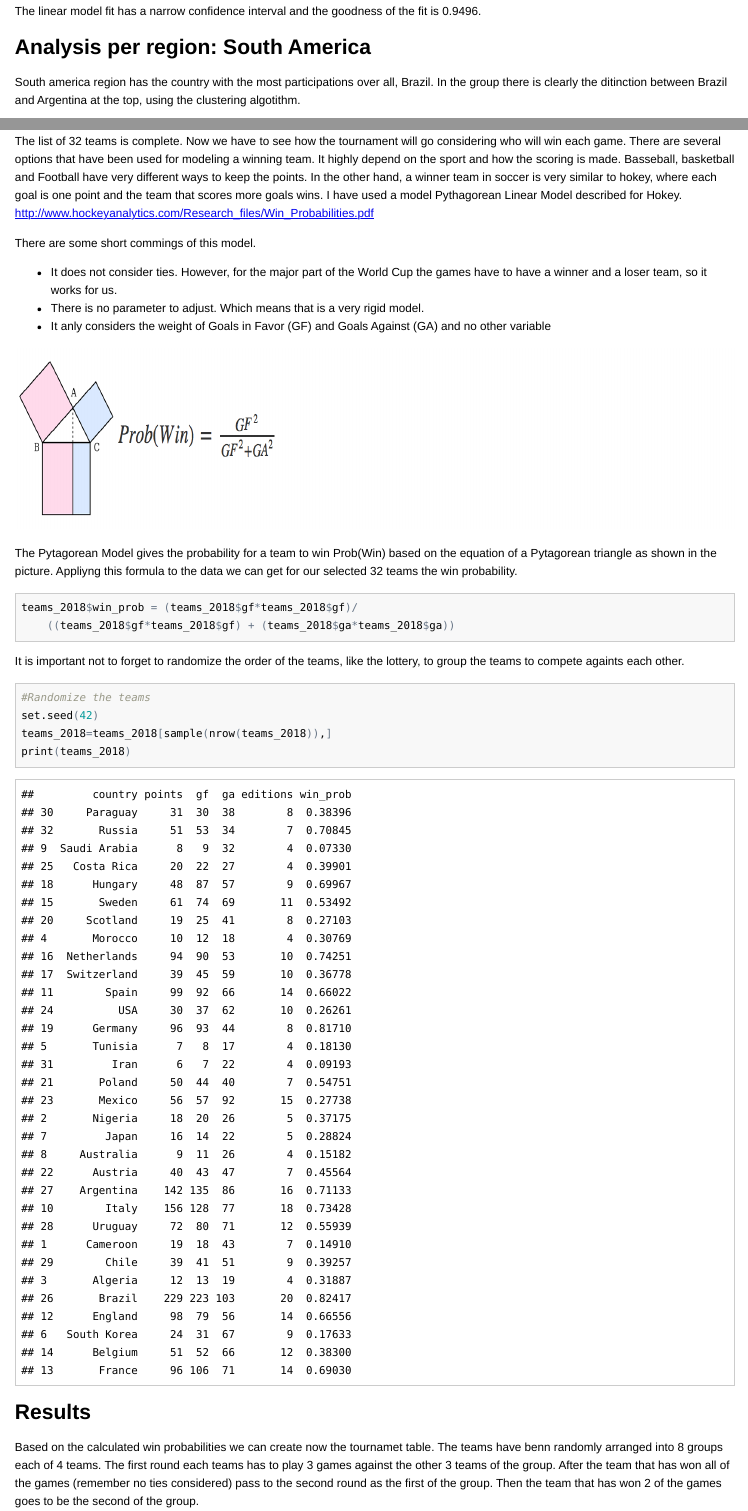
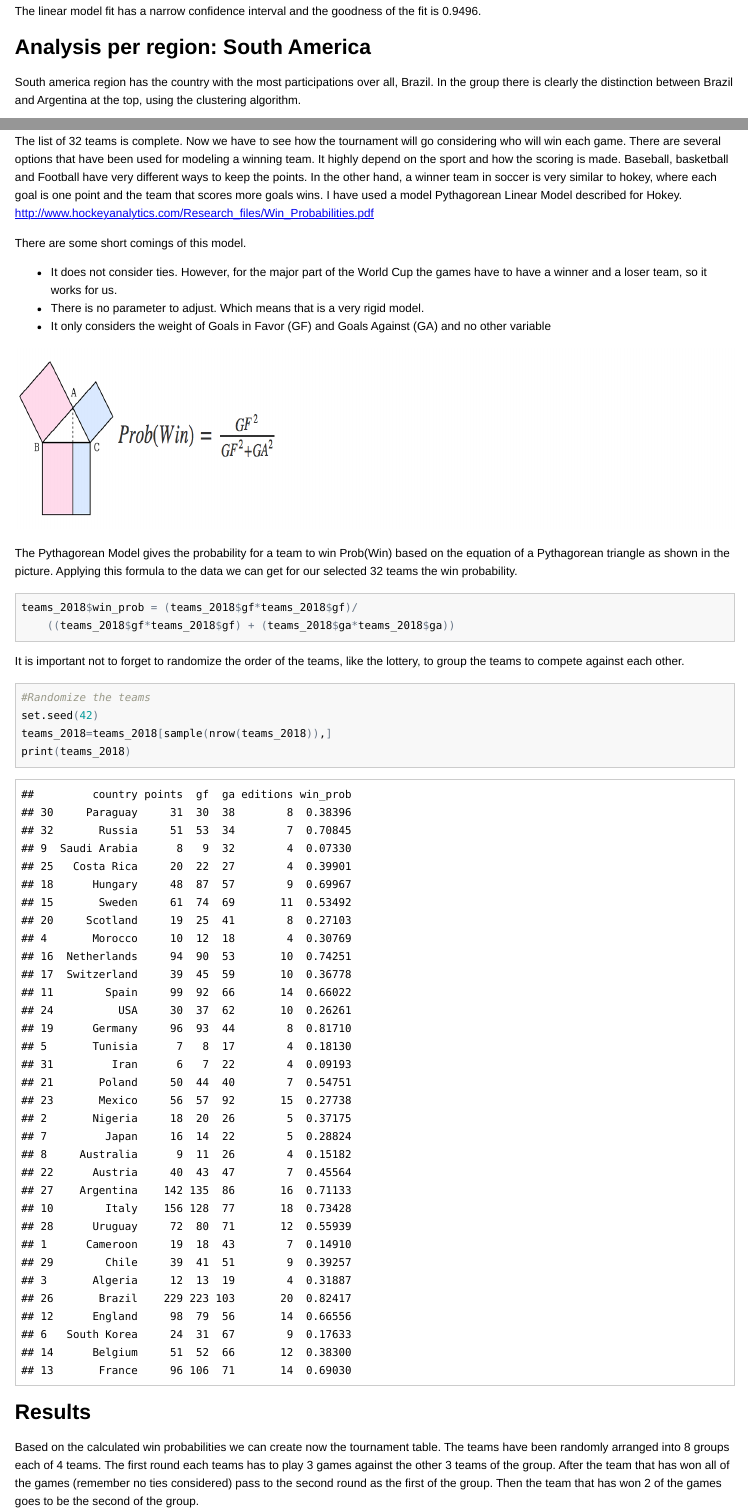
Before and after one commit to edanamerchan/project_Hudl, an R Markdown document (project_Hudl.Rmd): the page in a window 1100 px wide, from 6460 px down, and a second part further down, joined at a grey line. The pictures show the output file project_Hudl.html that the author committed with the source, opened offline.

Commit message:
Minor changes, readme and some comments

````diff
--- a/project_Hudl.Rmd
+++ b/project_Hudl.Rmd
@@ -192,7 +192,7 @@ The linear model fit has a narrow confidence interval and the goodness of the fi
 Analysis per region: South America
 --------------------------------------------
 
-South america region has the country with the most participations over all, Brazil. In the group there is clearly the ditinction between Brazil and Argentina at the top, using the clustering algotithm.
+South america region has the country with the most participations over all, Brazil. In the group there is clearly the distinction between Brazil and Argentina at the top, using the clustering algorithm.
 
 ```{r}
 #Analysis S.America
@@ -244,24 +244,24 @@ Tournament prediction with Pythagorean Linear Model
 -----------------------------------------------------
 
 
-The list of 32 teams is complete. Now we have to see how the tournament will go considering who will win each game. There are several options that have been used for modeling a winning team. It highly depend on the sport and how the scoring is made. Basseball, basketball and Football have very different ways to keep the points. In the other hand, a winner team in soccer is very similar to hokey, where each goal is one point and the team that scores more goals wins. I have used a model Pythagorean Linear Model described for Hokey. <http://www.hockeyanalytics.com/Research_files/Win_Probabilities.pdf>
+The list of 32 teams is complete. Now we have to see how the tournament will go considering who will win each game. There are several options that have been used for modeling a winning team. It highly depend on the sport and how the scoring is made. Baseball, basketball and Football have very different ways to keep the points. In the other hand, a winner team in soccer is very similar to hokey, where each goal is one point and the team that scores more goals wins. I have used a model Pythagorean Linear Model described for Hokey. <http://www.hockeyanalytics.com/Research_files/Win_Probabilities.pdf>
 
-There are some short commings of this model.
+There are some short comings of this model.
 
 - It does not consider ties. However, for the major part of the World Cup the games have to have a winner and a loser team, so it works for us.
 - There is no parameter to adjust. Which means that is a very rigid model.
-- It anly considers the weight of Goals in Favor (GF) and Goals Against (GA) and no other variable
+- It only considers the weight of Goals in Favor (GF) and Goals Against (GA) and no other variable
 
 <img src="./figure/pythagorean.png" alt="HTML5 Icon" style="width600px;height:200px">
 
-The Pytagorean Model gives the probability for a team to win Prob(Win) based on the equation of a Pytagorean triangle as shown in the picture. Appliyng this formula to the data we can get for our selected 32 teams the win probability.
+The Pythagorean Model gives the probability for a team to win Prob(Win) based on the equation of a Pythagorean triangle as shown in the picture. Applying this formula to the data we can get for our selected 32 teams the win probability.
 
 ```{r}
 teams_2018$win_prob = (teams_2018$gf*teams_2018$gf)/
     ((teams_2018$gf*teams_2018$gf) + (teams_2018$ga*teams_2018$ga))
 ```
 
-It is important not to forget to randomize the order of the teams, like the lottery, to group the teams to compete againts each other.
+It is important not to forget to randomize the order of the teams, like the lottery, to group the teams to compete against each other.
 
 ```{r}
 #Randomize the teams
@@ -273,7 +273,7 @@ print(teams_2018)
 Results
 ------------
 
-Based on the calculated win probabilities we can create now the tournamet table. The teams have benn randomly arranged into 8 groups each of 4 teams. The first round each teams has to play 3 games against the other 3 teams of the group. After the team that has won all of the games (remember no ties considered) pass to the second round as the first of the group. Then the team that has won 2 of the games goes to be the second of the group.
+Based on the calculated win probabilities we can create now the tournament table. The teams have been randomly arranged into 8 groups each of 4 teams. The first round each teams has to play 3 games against the other 3 teams of the group. After the team that has won all of the games (remember no ties considered) pass to the second round as the first of the group. Then the team that has won 2 of the games goes to be the second of the group.
 
 In the second round the first team plays against the second team of another group. Then the winner keeps going until the semifinals where 4 teams dispute the 4rd, 3rd, 2nd and 1st places.
 
````
Also changed, not shown: README.md, project_Hudl.html, project_Hudl.md, 1 other file.
